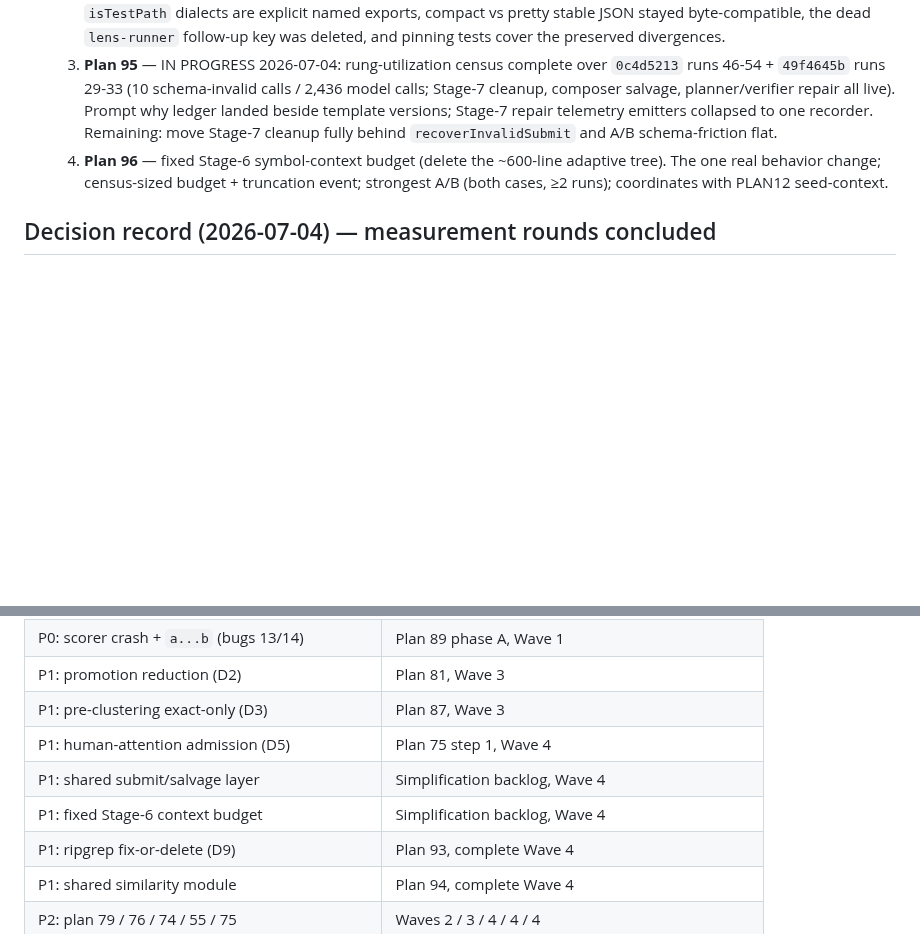
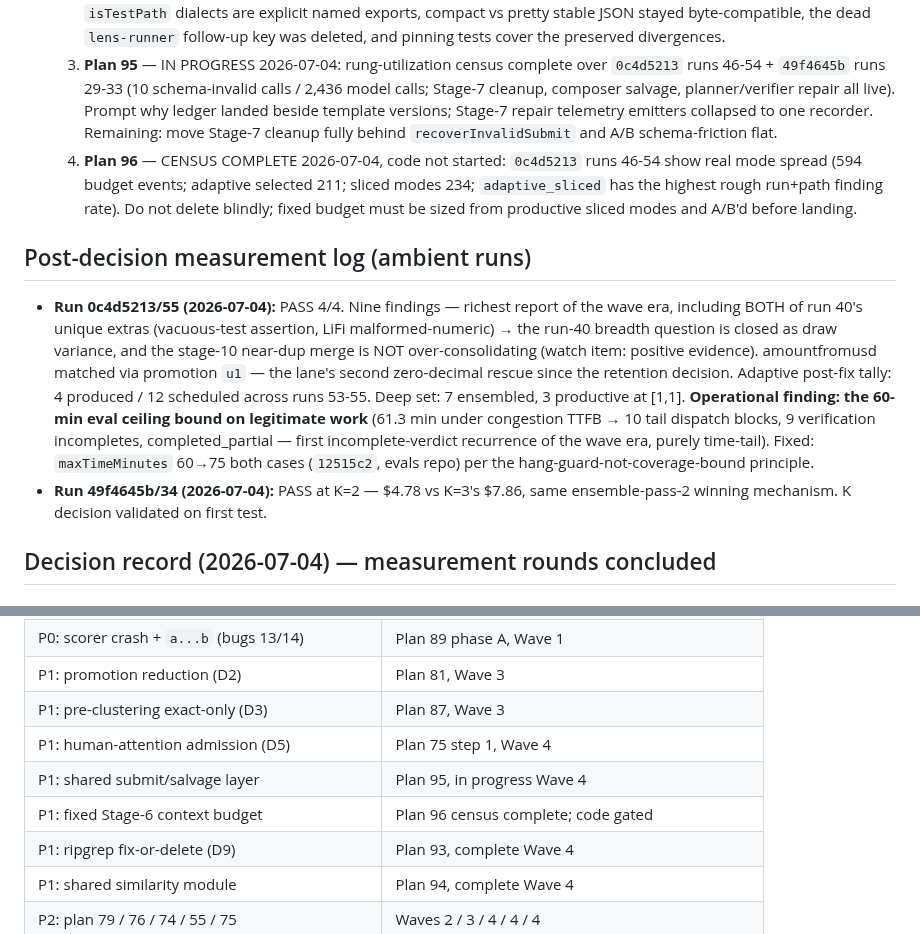
Before and after one commit to 0xPolygon/codegenie, a Markdown page: specs/plans/PUNCHLIST.md, 2 parts joined by grey strips. Drawn GitHub-style; blank space fills up the shorter version.

Commit message:
punchlist: post-decision measurement log (runs 34, 55)
Co-Authored-By: Claude Fable 5 <noreply@anthropic.com>

```diff
--- a/specs/plans/PUNCHLIST.md
+++ b/specs/plans/PUNCHLIST.md
@@ -65,7 +65,12 @@ Sequencing (2026-07-04): the measurement campaign (owner runs feeding the plan-9
   1. **Plan 93** — COMPLETE 2026-07-04: dead ripgrep fast path and per-run ignored-file enumeration deleted; git-grep is the single search engine, with `engine: "git-grep"` retained in telemetry.
   2. **Plan 94** — COMPLETE 2026-07-04: shared util modules landed (`json`, `regex`, `path-roles`, `text-similarity`); `isTestPath` dialects are explicit named exports, compact vs pretty stable JSON stayed byte-compatible, the dead `lens-runner` follow-up key was deleted, and pinning tests cover the preserved divergences.
   3. **Plan 95** — IN PROGRESS 2026-07-04: rung-utilization census complete over `0c4d5213` runs 46-54 + `49f4645b` runs 29-33 (10 schema-invalid calls / 2,436 model calls; Stage-7 cleanup, composer salvage, planner/verifier repair all live). Prompt why ledger landed beside template versions; Stage-7 repair telemetry emitters collapsed to one recorder. Remaining: move Stage-7 cleanup fully behind `recoverInvalidSubmit` and A/B schema-friction flat.
-  4. **Plan 96** — fixed Stage-6 symbol-context budget (delete the ~600-line adaptive tree). The one real behavior change; census-sized budget + truncation event; strongest A/B (both cases, ≥2 runs); coordinates with PLAN12 seed-context.
+  4. **Plan 96** — CENSUS COMPLETE 2026-07-04, code not started: `0c4d5213` runs 46-54 show real mode spread (594 budget events; adaptive selected 211; sliced modes 234; `adaptive_sliced` has the highest rough run+path finding rate). Do not delete blindly; fixed budget must be sized from productive sliced modes and A/B'd before landing.
+
+## Post-decision measurement log (ambient runs)
+
+- **Run 0c4d5213/55 (2026-07-04):** PASS 4/4. Nine findings — richest report of the wave era, including BOTH of run 40's unique extras (vacuous-test assertion, LiFi malformed-numeric) → the run-40 breadth question is closed as draw variance, and the stage-10 near-dup merge is NOT over-consolidating (watch item: positive evidence). amountfromusd matched via promotion `u1` — the lane's second zero-decimal rescue since the retention decision. Adaptive post-fix tally: 4 produced / 12 scheduled across runs 53-55. Deep set: 7 ensembled, 3 productive at [1,1]. **Operational finding: the 60-min eval ceiling bound on legitimate work** (61.3 min under congestion TTFB → 10 tail dispatch blocks, 9 verification incompletes, completed_partial — first incomplete-verdict recurrence of the wave era, purely time-tail). Fixed: `maxTimeMinutes` 60→75 both cases (`12515c2`, evals repo) per the hang-guard-not-coverage-bound principle.
+- **Run 49f4645b/34 (2026-07-04):** PASS at K=2 — $4.78 vs K=3's $7.86, same ensemble-pass-2 winning mechanism. K decision validated on first test.
 
 ## Decision record (2026-07-04) — measurement rounds concluded
 
@@ -107,8 +112,8 @@ From fable §2.2/§2.4, dispositioned as documentation debt, batched into an eve
 | P1: promotion reduction (D2) | Plan 81, Wave 3 |
 | P1: pre-clustering exact-only (D3) | Plan 87, Wave 3 |
 | P1: human-attention admission (D5) | Plan 75 step 1, Wave 4 |
-| P1: shared submit/salvage layer | Simplification backlog, Wave 4 |
-| P1: fixed Stage-6 context budget | Simplification backlog, Wave 4 |
+| P1: shared submit/salvage layer | Plan 95, in progress Wave 4 |
+| P1: fixed Stage-6 context budget | Plan 96 census complete; code gated |
 | P1: ripgrep fix-or-delete (D9) | Plan 93, complete Wave 4 |
 | P1: shared similarity module | Plan 94, complete Wave 4 |
 | P2: plan 79 / 76 / 74 / 55 / 75 | Waves 2 / 3 / 4 / 4 / 4 |
```
